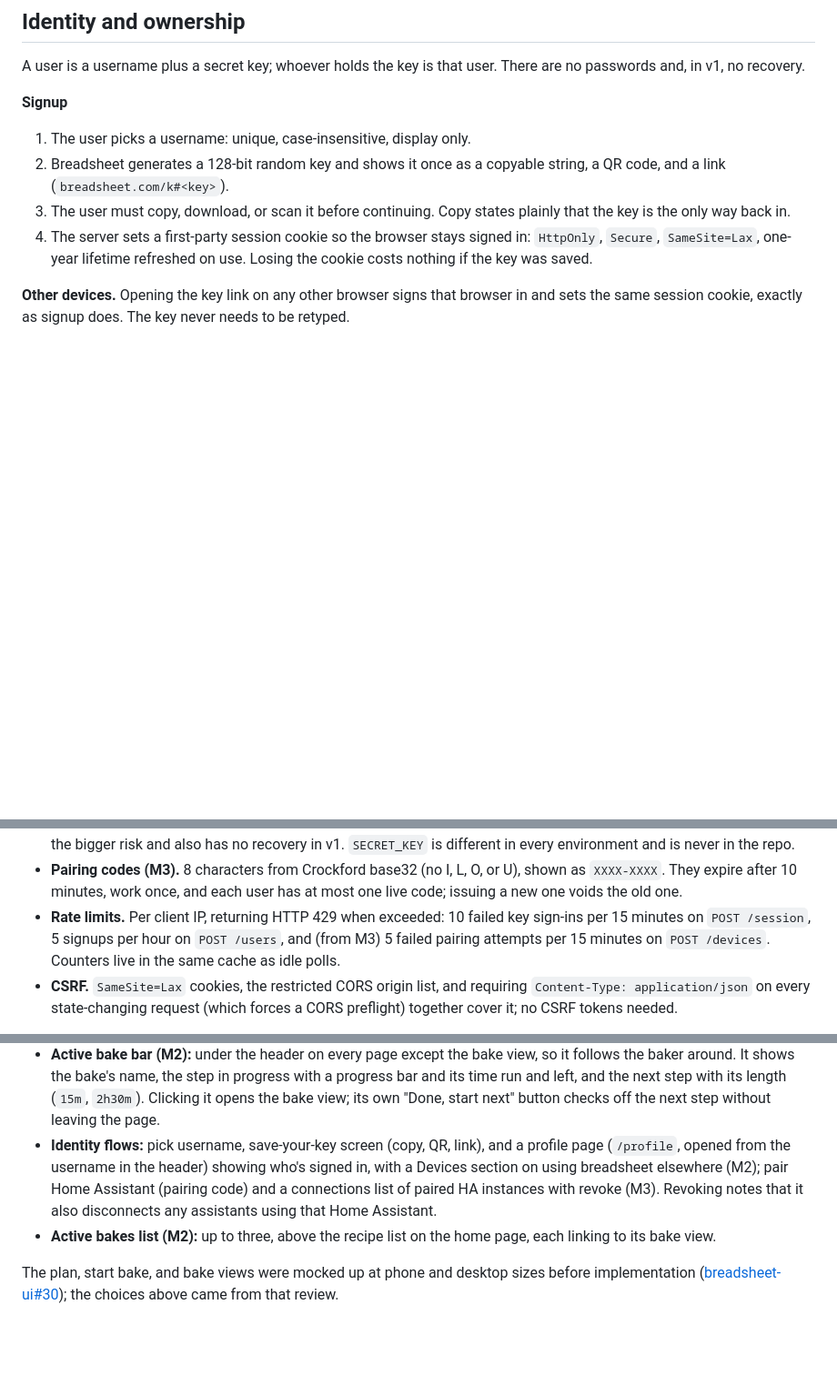
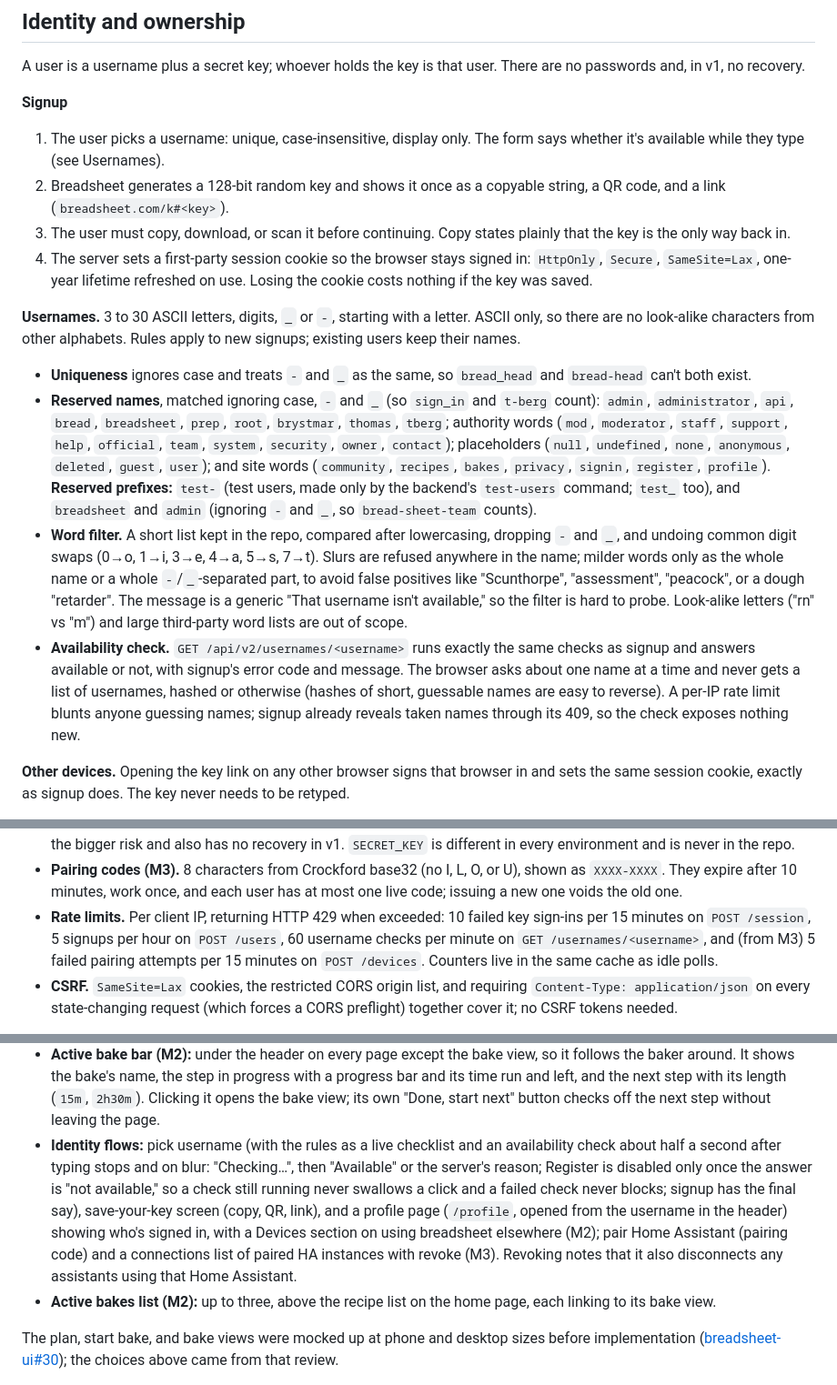
Before and after one commit to brystmar/breadsheet, a Markdown page: docs/second-rise.md, 3 parts joined by grey strips. Shown at 91% size. GitHub-like rendering; blank space fills up the shorter version.

Commit message:
Spec: username availability check and stricter username rules
Adds a Usernames section to Identity and ownership: `-`/`_` uniqueness,
more reserved names and prefixes, a light word filter, and the
one-name-at-a-time availability check (breadsheet#83). Adds the endpoint
to the API v2 table, its rate limit, the live check to the UI's identity
flows (breadsheet-ui#62), and both backlog rows.

Co-Authored-By: Claude Opus 5.5 <noreply@anthropic.com>

```diff
--- a/docs/second-rise.md
+++ b/docs/second-rise.md
@@ -92,10 +92,17 @@ A user is a username plus a secret key; whoever holds the key is that user. Ther
 
 **Signup**
 
-1. The user picks a username: unique, case-insensitive, display only.
+1. The user picks a username: unique, case-insensitive, display only. The form says whether it's available while they type (see Usernames).
 2. Breadsheet generates a 128-bit random key and shows it once as a copyable string, a QR code, and a link (`breadsheet.com/k#<key>`).
 3. The user must copy, download, or scan it before continuing. Copy states plainly that the key is the only way back in.
 4. The server sets a first-party session cookie so the browser stays signed in: `HttpOnly`, `Secure`, `SameSite=Lax`, one-year lifetime refreshed on use. Losing the cookie costs nothing if the key was saved.
+
+**Usernames.** 3 to 30 ASCII letters, digits, `_` or `-`, starting with a letter. ASCII only, so there are no look-alike characters from other alphabets. Rules apply to new signups; existing users keep their names.
+
+- **Uniqueness** ignores case and treats `-` and `_` as the same, so `bread_head` and `bread-head` can't both exist.
+- **Reserved names**, matched ignoring case, `-` and `_` (so `sign_in` and `t-berg` count): `admin`, `administrator`, `api`, `bread`, `breadsheet`, `prep`, `root`, `brystmar`, `thomas`, `tberg`; authority words (`mod`, `moderator`, `staff`, `support`, `help`, `official`, `team`, `system`, `security`, `owner`, `contact`); placeholders (`null`, `undefined`, `none`, `anonymous`, `deleted`, `guest`, `user`); and site words (`community`, `recipes`, `bakes`, `privacy`, `signin`, `register`, `profile`). **Reserved prefixes:** `test-` (test users, made only by the backend's `test-users` command; `test_` too), and `breadsheet` and `admin` (ignoring `-` and `_`, so `bread-sheet-team` counts).
+- **Word filter.** A short list kept in the repo, compared after lowercasing, dropping `-` and `_`, and undoing common digit swaps (0→o, 1→i, 3→e, 4→a, 5→s, 7→t). Slurs are refused anywhere in the name; milder words only as the whole name or a whole `-`/`_`-separated part, to avoid false positives like "Scunthorpe", "assessment", "peacock", or a dough "retarder". The message is a generic "That username isn't available," so the filter is hard to probe. Look-alike letters ("rn" vs "m") and large third-party word lists are out of scope.
+- **Availability check.** `GET /api/v2/usernames/<username>` runs exactly the same checks as signup and answers available or not, with signup's error code and message. The browser asks about one name at a time and never gets a list of usernames, hashed or otherwise (hashes of short, guessable names are easy to reverse). A per-IP rate limit blunts anyone guessing names; signup already reveals taken names through its 409, so the check exposes nothing new.
 
 **Other devices.** Opening the key link on any other browser signs that browser in and sets the same session cookie, exactly as signup does. The key never needs to be retyped.
 
@@ -106,7 +113,7 @@ A user is a username plus a secret key; whoever holds the key is that user. Ther
 - **Key hashing.** Keys are 128-bit random values from Python's `secrets` module, so they don't need a slow password hash like bcrypt or Argon2 (those exist to protect weak, human-chosen passwords). Store SHA-256 of the key (`hashlib`, standard library), look users up by that hash, and compare with `hmac.compare_digest`. Device tokens (256-bit) and panel tokens use the same scheme. The same practice is used for API tokens generally.
 - **Session cookies.** Signed with the server's `SECRET_KEY` (Flask's signed cookie, no sessions table). The cookie holds the user id and a short fingerprint of the key hash, so a future key reset would end every existing session. Signing out clears only that browser; a lost device stays signed in until its cookie expires, which is accepted, since a leaked key is the bigger risk and also has no recovery in v1. `SECRET_KEY` is different in every environment and is never in the repo.
 - **Pairing codes (M3).** 8 characters from Crockford base32 (no I, L, O, or U), shown as `XXXX-XXXX`. They expire after 10 minutes, work once, and each user has at most one live code; issuing a new one voids the old one.
-- **Rate limits.** Per client IP, returning HTTP 429 when exceeded: 10 failed key sign-ins per 15 minutes on `POST /session`, 5 signups per hour on `POST /users`, and (from M3) 5 failed pairing attempts per 15 minutes on `POST /devices`. Counters live in the same cache as idle polls.
+- **Rate limits.** Per client IP, returning HTTP 429 when exceeded: 10 failed key sign-ins per 15 minutes on `POST /session`, 5 signups per hour on `POST /users`, 60 username checks per minute on `GET /usernames/<username>`, and (from M3) 5 failed pairing attempts per 15 minutes on `POST /devices`. Counters live in the same cache as idle polls.
 - **CSRF.** `SameSite=Lax` cookies, the restricted CORS origin list, and requiring `Content-Type: application/json` on every state-changing request (which forces a CORS preflight) together cover it; no CSRF tokens needed.
 
 **Home Assistant (M3).** Breadsheet shows a short pairing code; the integration's config flow exchanges it for a separate device token tied to the user, carrying all four scopes. The master key never enters HA, and HA access can be revoked from breadsheet.
@@ -373,7 +381,7 @@ The current schedule table stays nearly untouched; new information goes into sep
   - **End the bake:** Cancel bake (red) on the left and Complete (green) on the right. Complete with steps left asks to confirm, with Keep baking on the left and Complete bake (green) on the right. Cancel asks to confirm too.
   - In-tab browser notifications while it's open. Keeps running from its last fetched schedule if breadsheet is unreachable; Done and Skip taps record their time, queue, and retry, showing "Saved, will sync" until confirmed.
 - **Active bake bar (M2):** under the header on every page except the bake view, so it follows the baker around. It shows the bake's name, the step in progress with a progress bar and its time run and left, and the next step with its length (`15m`, `2h30m`). Clicking it opens the bake view; its own "Done, start next" button checks off the next step without leaving the page.
-- **Identity flows:** pick username, save-your-key screen (copy, QR, link), and a profile page (`/profile`, opened from the username in the header) showing who's signed in, with a Devices section on using breadsheet elsewhere (M2); pair Home Assistant (pairing code) and a connections list of paired HA instances with revoke (M3). Revoking notes that it also disconnects any assistants using that Home Assistant.
+- **Identity flows:** pick username (with the rules as a live checklist and an availability check about half a second after typing stops and on blur: "Checking…", then "Available" or the server's reason; Register is disabled only once the answer is "not available," so a check still running never swallows a click and a failed check never blocks; signup has the final say), save-your-key screen (copy, QR, link), and a profile page (`/profile`, opened from the username in the header) showing who's signed in, with a Devices section on using breadsheet elsewhere (M2); pair Home Assistant (pairing code) and a connections list of paired HA instances with revoke (M3). Revoking notes that it also disconnects any assistants using that Home Assistant.
 - **Active bakes list (M2):** up to three, above the recipe list on the home page, each linking to its bake view.
 
 The plan, start bake, and bake views were mocked up at phone and desktop sizes before implementation ([breadsheet-ui#30](https://github.com/brystmar/breadsheet-ui/issues/30)); the choices above came from that review.
```
Also changed, not shown: other parts of docs/second-rise.md (+3 -0 lines).
